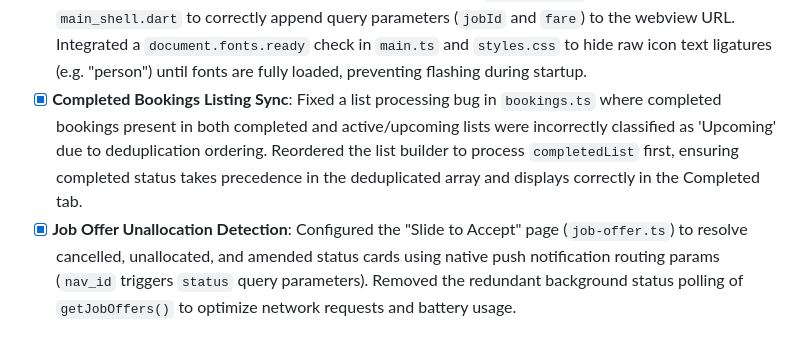
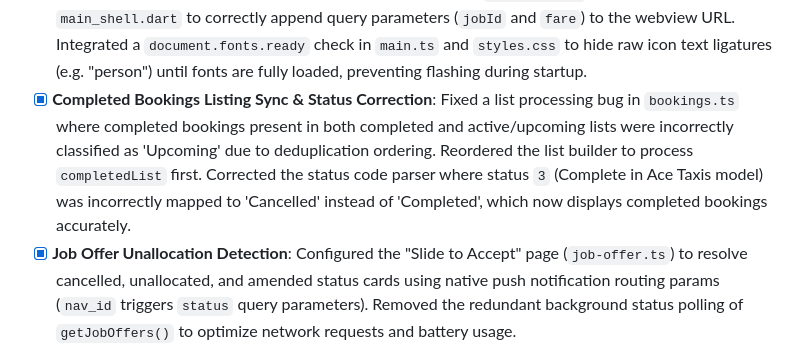
Before and after one commit to arvindverma63/red-taxis-webview, a Markdown page: PRD.md, the part around the change. GitHub-like rendering.

Commit message:
docs: update PRD.md with Completed Bookings mapping correction

```diff
--- a/PRD.md
+++ b/PRD.md
@@ -108,7 +108,7 @@ The Angular router guards and services parse the `token` parameter directly from
 - [x] **Active Job Plain Text Parser Fix**: Configured the `getActiveJob()` service endpoint with `responseType: 'text'` to read primitive numeric text payloads directly (e.g. `135822`) without triggering Angular JSON parsing errors. Updated `activeId` extraction in `bookings.ts` to parse primitive responses safely.
 - [x] **Strict Active Job Mapping on Dashboard**: Disabled the upcoming job fallback mapping for the dashboard active allocation card. The dashboard now resolves active jobs strictly using the active job ID returned by the `/api/DriverApp/GetActiveJob` API endpoint (matching it to details loaded inside today's or future lists).
 - [x] **Complete Booking Native Full-Screen View Overlay & Style Refinements**: Migrated the job completion form from a dialog modal to a dedicated full-screen route (`/complete-job`). Redesigned it with professional light gray backgrounds (`#F8F9FA`) and ticket notches to match the application aesthetic, keeping the tactile **"Slide to Complete"** slider gesture. Added `customParams` parsing in `main_shell.dart` to correctly append query parameters (`jobId` and `fare`) to the webview URL. Integrated a `document.fonts.ready` check in `main.ts` and `styles.css` to hide raw icon text ligatures (e.g. "person") until fonts are fully loaded, preventing flashing during startup.
-- [x] **Completed Bookings Listing Sync**: Fixed a list processing bug in `bookings.ts` where completed bookings present in both completed and active/upcoming lists were incorrectly classified as 'Upcoming' due to deduplication ordering. Reordered the list builder to process `completedList` first, ensuring completed status takes precedence in the deduplicated array and displays correctly in the Completed tab.
+- [x] **Completed Bookings Listing Sync & Status Correction**: Fixed a list processing bug in `bookings.ts` where completed bookings present in both completed and active/upcoming lists were incorrectly classified as 'Upcoming' due to deduplication ordering. Reordered the list builder to process `completedList` first. Corrected the status code parser where status `3` (Complete in Ace Taxis model) was incorrectly mapped to 'Cancelled' instead of 'Completed', which now displays completed bookings accurately.
 - [x] **Job Offer Unallocation Detection**: Configured the "Slide to Accept" page (`job-offer.ts`) to resolve cancelled, unallocated, and amended status cards using native push notification routing params (`nav_id` triggers `status` query parameters). Removed the redundant background status polling of `getJobOffers()` to optimize network requests and battery usage.
 - [x] **Cancelled, Amended, and Unallocated Full-Screen WebView Alerts**: Integrated full-screen alert views into `job-offer.ts` for cancelled, amended, and unallocated bookings. Re-mapped notifications `nav_id` (`2` for unallocated, `3` for amended, `4` for cancelled) to push to the webview `/job-offer` route. Updated `notification_handler.dart` to automatically call `rejectJob()` if the cancelled/retracted booking ID matches the currently offered job, dismissing the active accept overlay so that the status alert card displays properly.
 - [x] **Zone Change Detection Fix for WebView**: Integrated `ChangeDetectorRef` inside `expenses.ts` to trigger manual UI updates on async HTTP response events and progress updates, resolving WebView rendering delays.
```
